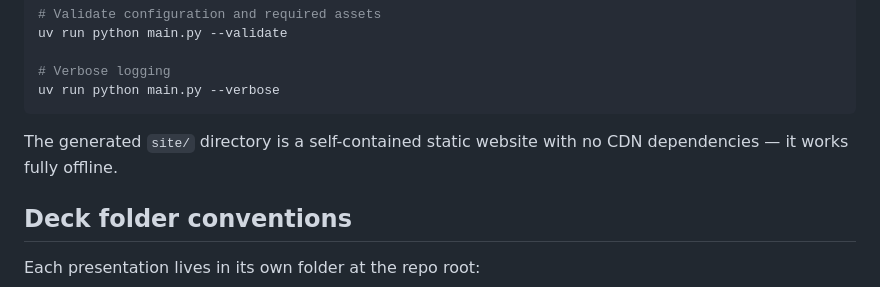
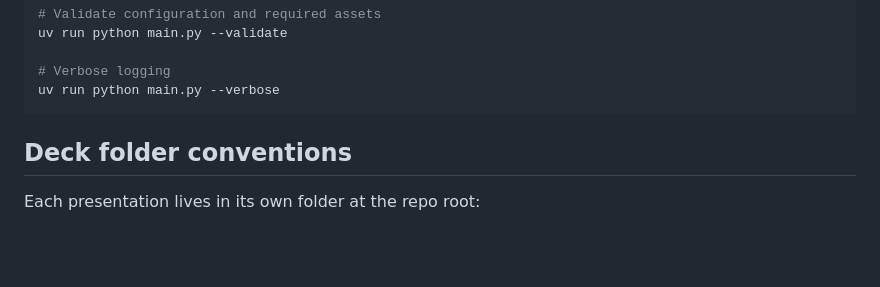
Before and after one commit to kevinlin/Deckset-presentations, a Markdown page: README.md, the part around the change. Drawn GitHub-style; blank space fills up the shorter version.

Commit message:
docs: Remove the self-contained static site claim

````diff
--- a/README.md
+++ b/README.md
@@ -34,8 +34,6 @@ uv run python main.py --validate
 # Verbose logging
 uv run python main.py --verbose
 ```
-
-The generated `site/` directory is a self-contained static website with no CDN dependencies — it works fully offline.
 
 ## Deck folder conventions
 
````
